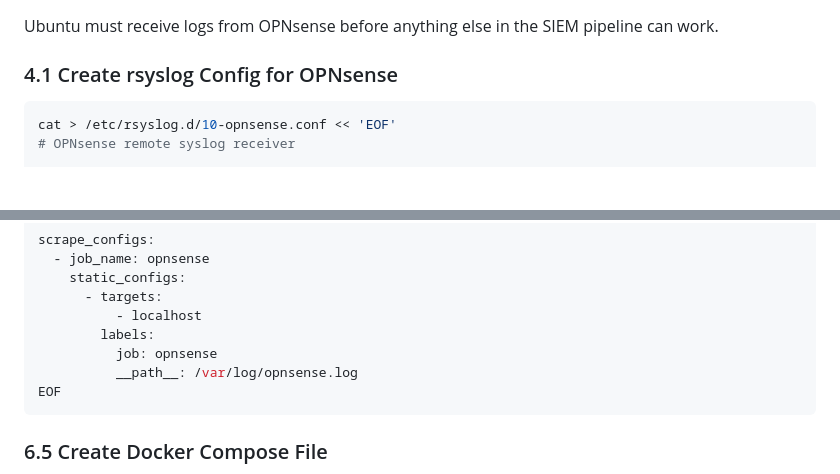
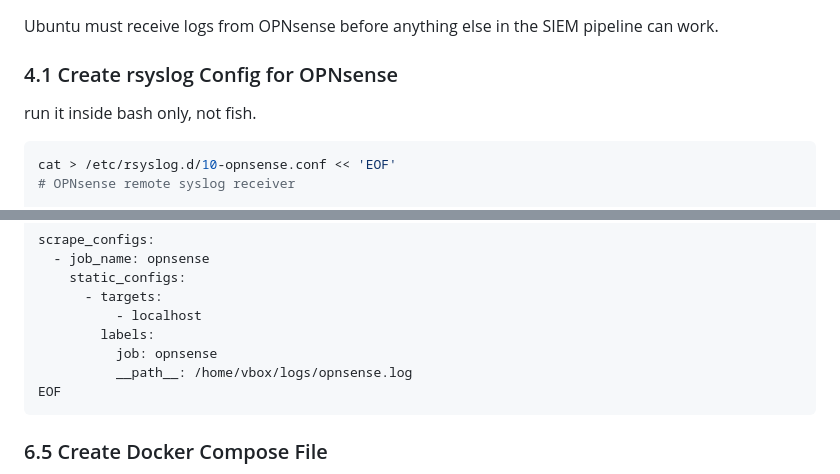
Before and after one commit to normieBansi/BRB-Project, a Markdown page: Ubuntu_Checklist.md, 2 parts joined by grey strips. GitHub-like rendering; blank space fills up the shorter version.

````diff
--- a/Ubuntu_Checklist.md
+++ b/Ubuntu_Checklist.md
@@ -138,6 +148,8 @@ Ubuntu must receive logs from OPNsense before anything else in the SIEM pipeline
 
 ### 4.1 Create rsyslog Config for OPNsense
 
+run it inside bash only, not fish.
+
 ```bash
 cat > /etc/rsyslog.d/10-opnsense.conf << 'EOF'
 # OPNsense remote syslog receiver
@@ -321,7 +353,7 @@ scrape_configs:
           - localhost
         labels:
           job: opnsense
-          __path__: /var/log/opnsense.log
+          __path__: /home/vbox/logs/opnsense.log
 EOF
 ```
 
````
Also changed, not shown: other parts of Ubuntu_Checklist.md (+35 -5 lines), OPNsense_Click_By_Click_Checklist.md (+1 -1 lines).
